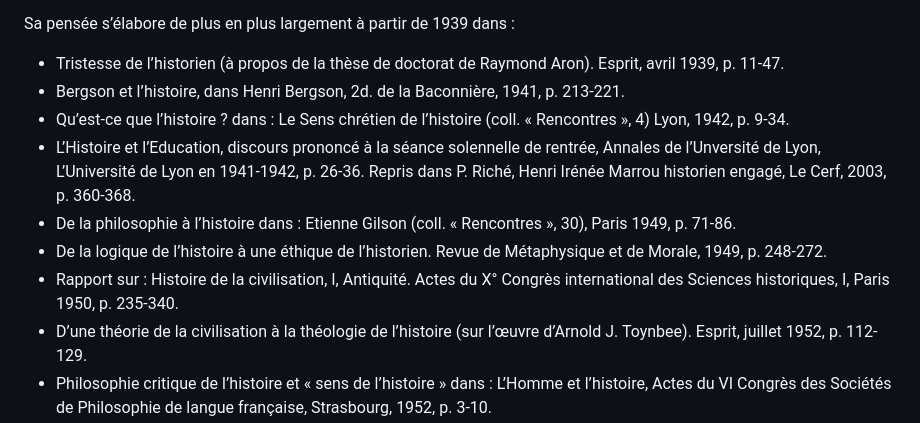
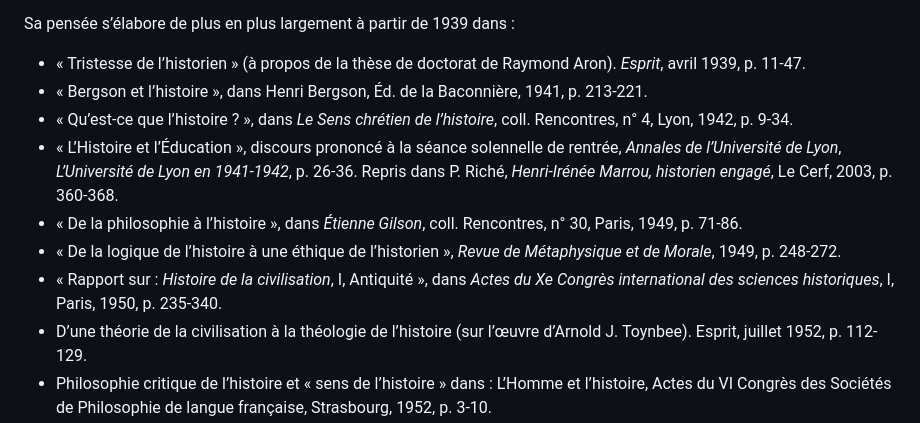
Before and after one commit to arnoz91/site-marrou, a Markdown page: contenu/pages/methode-historique.md, the part around the change. GitHub-like rendering.

Commit message:
Update page “methode-historique”

```diff
--- a/contenu/pages/methode-historique.md
+++ b/contenu/pages/methode-historique.md
@@ -11,13 +11,13 @@ Très tôt, dans ses cours, articles et comptes rendus Henri Marrou s’est atta
 
 Sa pensée s’élabore de plus en plus largement à partir de 1939 dans :
 
-- Tristesse de l’historien (à propos de la thèse de doctorat de Raymond Aron). Esprit, avril 1939, p. 11-47.
-- Bergson et l’histoire, dans Henri Bergson, 2d. de la Baconnière, 1941, p. 213-221.
-- Qu’est-ce que l’histoire ? dans : Le Sens chrétien de l’histoire (coll. « Rencontres », 4) Lyon, 1942, p. 9-34.
-- L’Histoire et l’Education, discours prononcé à la séance solennelle de rentrée, Annales de l’Unversité de Lyon, L’Université de Lyon en 1941-1942, p. 26-36. Repris dans P. Riché, Henri Irénée Marrou historien engagé, Le Cerf, 2003, p. 360-368.
-- De la philosophie à l’histoire dans : Etienne Gilson (coll. « Rencontres », 30), Paris 1949, p. 71-86.
-- De la logique de l’histoire à une éthique de l’historien. Revue de Métaphysique et de Morale, 1949, p. 248-272.
-- Rapport sur : Histoire de la civilisation, I, Antiquité. Actes du X° Congrès international des Sciences historiques, I, Paris 1950, p. 235-340.
+- « Tristesse de l’historien » (à propos de la thèse de doctorat de Raymond Aron). _Esprit_, avril 1939, p. 11-47.
+- « Bergson et l’histoire », dans Henri Bergson, Éd. de la Baconnière, 1941, p. 213-221.
+- « Qu’est-ce que l’histoire ? », dans _Le Sens chrétien de l’histoire_, coll. Rencontres, n° 4, Lyon, 1942, p. 9-34.
+- « L’Histoire et l’Éducation », discours prononcé à la séance solennelle de rentrée, _Annales de l’Université de Lyon_, _L’Université de Lyon en 1941-1942_, p. 26-36. Repris dans P. Riché, _Henri-Irénée Marrou, historien engagé_, Le Cerf, 2003, p. 360-368.
+- « De la philosophie à l’histoire », dans _Étienne Gilson_, coll. Rencontres, n° 30, Paris, 1949, p. 71-86.
+- « De la logique de l’histoire à une éthique de l’historien », _Revue de Métaphysique et de Morale_, 1949, p. 248-272.
+- « Rapport sur : _Histoire de la civilisation_, I, Antiquité », dans _Actes du Xe Congrès international des sciences historiques_, I, Paris, 1950, p. 235-340.
 - D’une théorie de la civilisation à la théologie de l’histoire (sur l’œuvre d’Arnold J. Toynbee). Esprit, juillet 1952, p. 112-129.
 - Philosophie critique de l’histoire et « sens de l’histoire » dans : L’Homme et l’histoire, Actes du VI Congrès des Sociétés de Philosophie de langue française, Strasbourg, 1952, p. 3-10.
 - La Méthodologie historique : orientations actuelles, à propos d’ouvrages récents. Revue historique, juillet-septembre 1955, p. 256-270.
```
